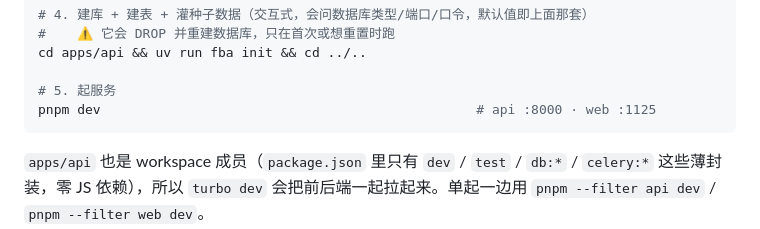
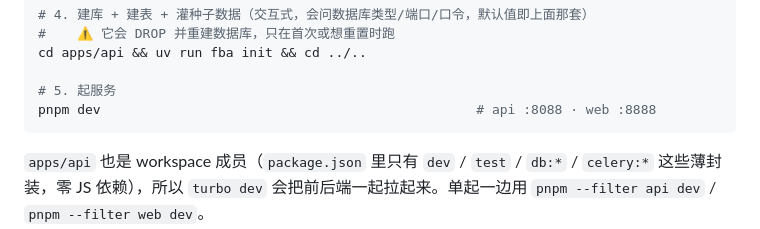
Before and after one commit to yilecoding/fastapi-react-admin, a Markdown page: README.md, the part around the change. GitHub-like rendering.

````diff
--- a/README.md
+++ b/README.md
@@ -273,7 +273,7 @@ cp apps/api/backend/.env.example apps/api/backend/.env
 cd apps/api && uv run fba init && cd ../..
 
 # 5. 起服务
-pnpm dev                                                # api :8000 · web :1125
+pnpm dev                                                # api :8088 · web :8888
 ```
 
 `apps/api` 也是 workspace 成员（`package.json` 里只有 `dev` / `test` / `db:*` / `celery:*`
````
Also changed, not shown: CLAUDE.md (+2 -2 lines), SECURITY.md (+1 -1 lines).
